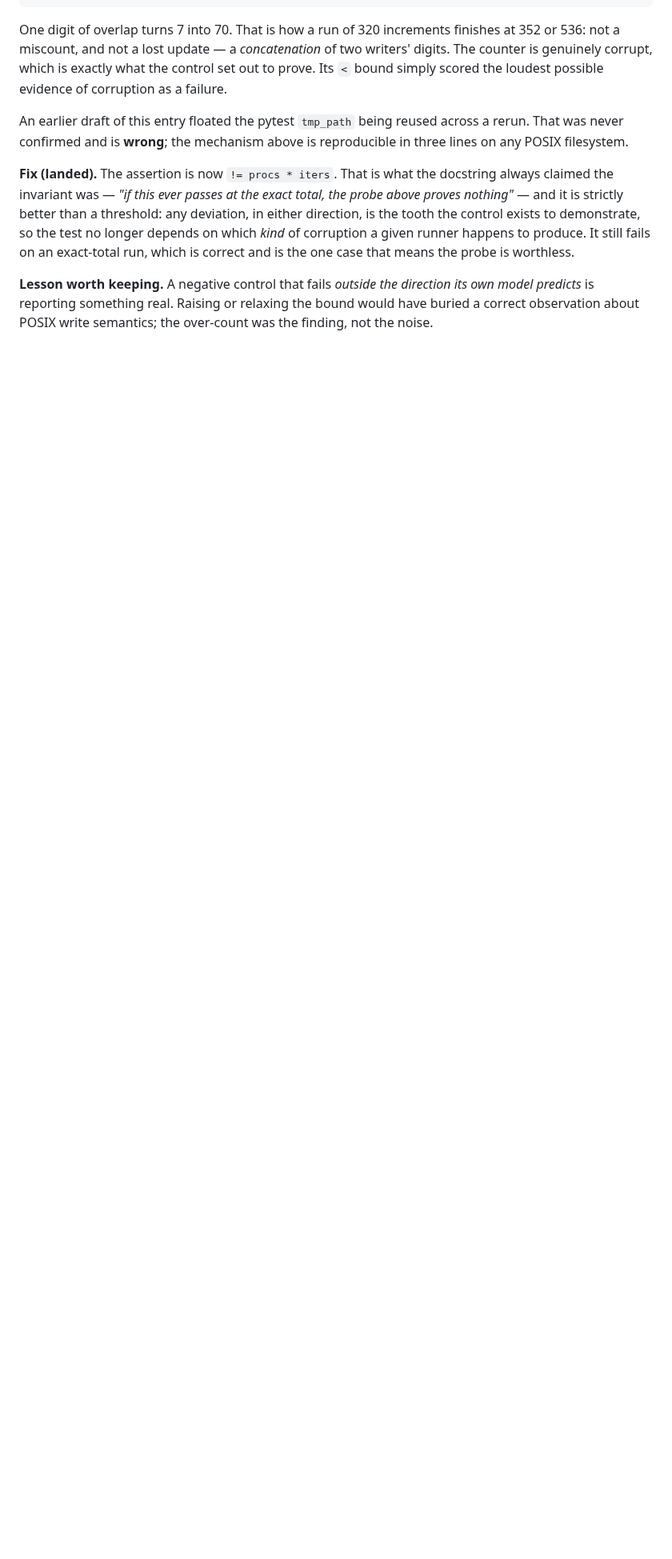
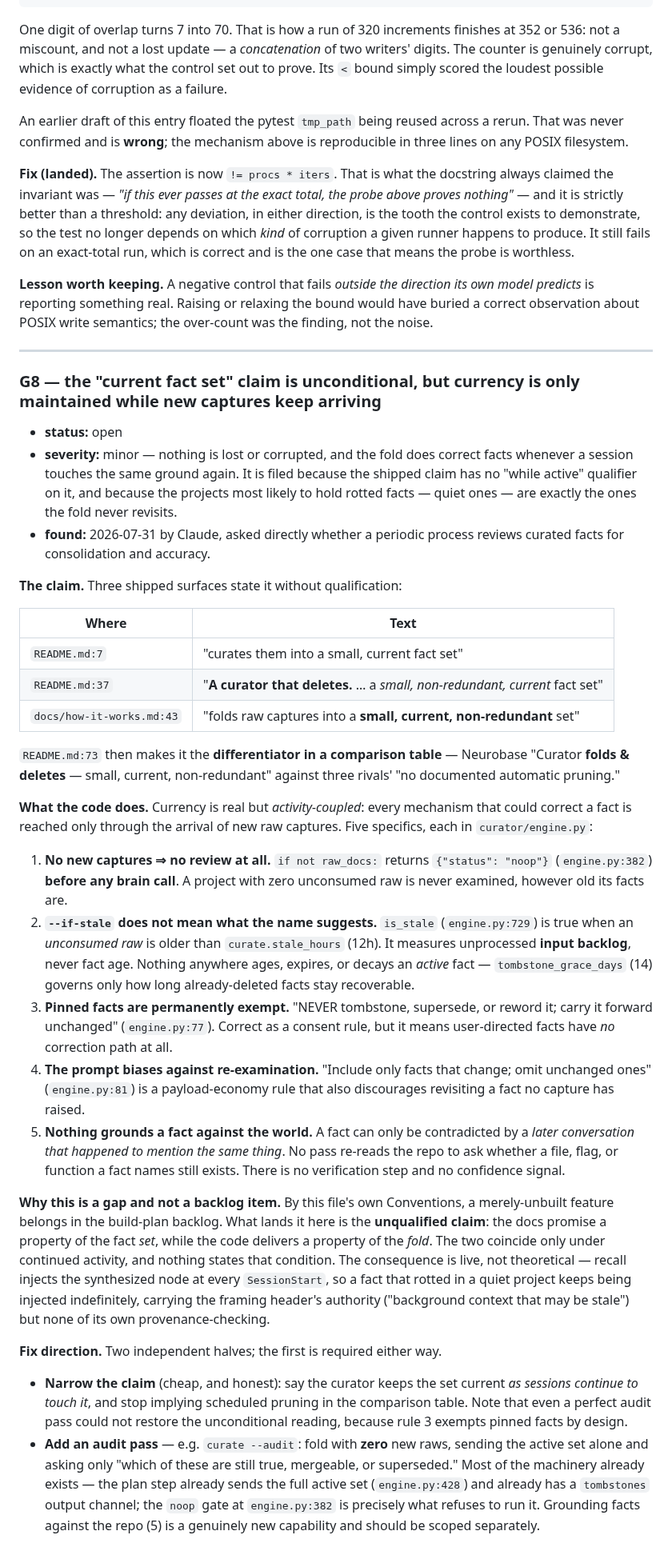
Before and after one commit to rebelscum216/neurobase, a Markdown page: docs/known-gaps.md, the part around the change. Shown at 80% size. Rendered like a GitHub page; blank space fills up the shorter version.

Commit message:
docs(known-gaps): G8 — the "current fact set" claim is unconditional, currency is not
Three shipped surfaces state the curator keeps facts current with no qualifier
(README.md:7, README.md:37, docs/how-it-works.md:43), and README.md:73 makes it
the differentiator in a comparison table. Currency is real but activity-coupled:
every mechanism that could correct a fact is reached only through the arrival of
new raw captures.

Five specifics, all in curator/engine.py: the noop gate at :382 returns before
any brain call when no unconsumed raw exists; --if-stale measures input backlog,
not fact age (:729); pinned facts are permanently exempt (:77); the prompt biases
against re-examination (:81); and nothing grounds a fact against the world.

Filed as a gap rather than a backlog item because the defect is the unqualified
claim, not the missing feature: the docs promise a property of the fact set while
the code delivers a property of the fold.

Written by a parallel session against the Phase G branch and left uncommitted;
recovered as a patch when that worktree was torn down after PR #11 merged.

```diff
--- a/docs/known-gaps.md
+++ b/docs/known-gaps.md
@@ -744,3 +744,76 @@ and is the one case that means the probe is worthless.
 its own model predicts* is reporting something real. Raising or relaxing the
 bound would have buried a correct observation about POSIX write semantics; the
 over-count was the finding, not the noise.
+
+---
+
+### G8 — the "current fact set" claim is unconditional, but currency is only maintained while new captures keep arriving
+
+- **status:** open
+- **severity:** minor — nothing is lost or corrupted, and the fold does correct
+  facts whenever a session touches the same ground again. It is filed because the
+  shipped claim has no "while active" qualifier on it, and because the projects
+  most likely to hold rotted facts — quiet ones — are exactly the ones the fold
+  never revisits.
+- **found:** 2026-07-31 by Claude, asked directly whether a periodic process
+  reviews curated facts for consolidation and accuracy.
+
+**The claim.** Three shipped surfaces state it without qualification:
+
+| Where | Text |
+|---|---|
+| `README.md:7` | "curates them into a small, current fact set" |
+| `README.md:37` | "**A curator that deletes.** … a *small, non-redundant, current* fact set" |
+| `docs/how-it-works.md:43` | "folds raw captures into a **small, current, non-redundant** set" |
+
+`README.md:73` then makes it the **differentiator in a comparison table** —
+Neurobase "Curator **folds & deletes** — small, current, non-redundant" against
+three rivals' "no documented automatic pruning."
+
+**What the code does.** Currency is real but *activity-coupled*: every mechanism
+that could correct a fact is reached only through the arrival of new raw
+captures. Five specifics, each in `curator/engine.py`:
+
+1. **No new captures ⇒ no review at all.** `if not raw_docs:` returns
+   `{"status": "noop"}` (`engine.py:382`) **before any brain call**. A project
+   with zero unconsumed raw is never examined, however old its facts are.
+2. **`--if-stale` does not mean what the name suggests.** `is_stale`
+   (`engine.py:729`) is true when an *unconsumed raw* is older than
+   `curate.stale_hours` (12h). It measures unprocessed **input backlog**, never
+   fact age. Nothing anywhere ages, expires, or decays an *active* fact —
+   `tombstone_grace_days` (14) governs only how long already-deleted facts stay
+   recoverable.
+3. **Pinned facts are permanently exempt.** "NEVER tombstone, supersede, or
+   reword it; carry it forward unchanged" (`engine.py:77`). Correct as a consent
+   rule, but it means user-directed facts have *no* correction path at all.
+4. **The prompt biases against re-examination.** "Include only facts that change;
+   omit unchanged ones" (`engine.py:81`) is a payload-economy rule that also
+   discourages revisiting a fact no capture has raised.
+5. **Nothing grounds a fact against the world.** A fact can only be contradicted
+   by a *later conversation that happened to mention the same thing*. No pass
+   re-reads the repo to ask whether a file, flag, or function a fact names still
+   exists. There is no verification step and no confidence signal.
+
+**Why this is a gap and not a backlog item.** By this file's own Conventions, a
+merely-unbuilt feature belongs in the build-plan backlog. What lands it here is
+the **unqualified claim**: the docs promise a property of the fact *set*, while
+the code delivers a property of the *fold*. The two coincide only under continued
+activity, and nothing states that condition. The consequence is live, not
+theoretical — recall injects the synthesized node at every `SessionStart`, so a
+fact that rotted in a quiet project keeps being injected indefinitely, carrying
+the framing header's authority ("background context that may be stale") but none
+of its own provenance-checking.
+
+**Fix direction.** Two independent halves; the first is required either way.
+
+- **Narrow the claim** (cheap, and honest): say the curator keeps the set current
+  *as sessions continue to touch it*, and stop implying scheduled pruning in the
+  comparison table. Note that even a perfect audit pass could not restore the
+  unconditional reading, because rule 3 exempts pinned facts by design.
+- **Add an audit pass** — e.g. `curate --audit`: fold with **zero** new raws,
+  sending the active set alone and asking only "which of these are still true,
+  mergeable, or superseded." Most of the machinery already exists — the plan step
+  already sends the full active set (`engine.py:428`) and already has a
+  `tombstones` output channel; the `noop` gate at `engine.py:382` is precisely
+  what refuses to run it. Grounding facts against the repo (5) is a genuinely new
+  capability and should be scoped separately.
```
